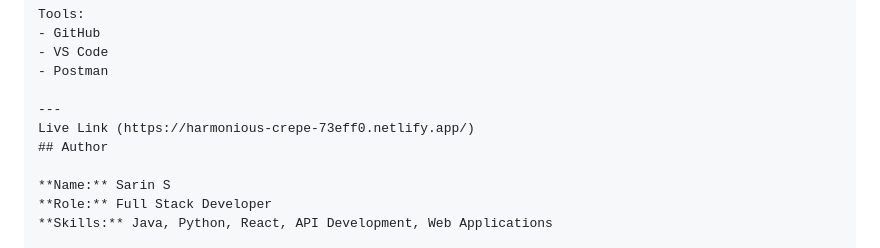
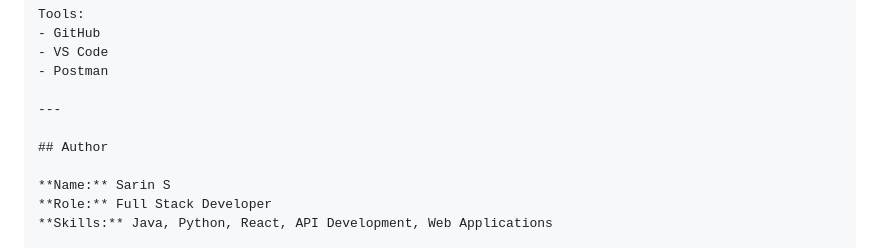
Before and after one commit to ghkrknkp/CRM, a Markdown page: README.md, the part around the change. Rendered like a GitHub page.

Commit message:
Update README.md
https://harmonious-crepe-73eff0.netlify.app/

```diff
--- a/README.md
+++ b/README.md
@@ -321,7 +321,7 @@ Tools:
 - Postman
 
 ---
-Live Link (https://harmonious-crepe-73eff0.netlify.app/)
+
 ## Author
 
 **Name:** Sarin S
```
